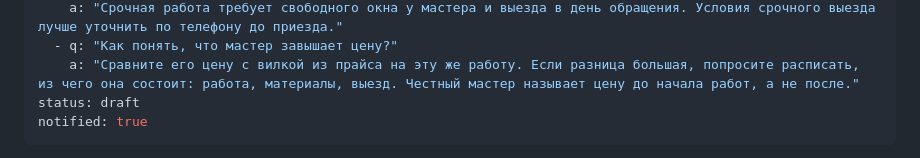
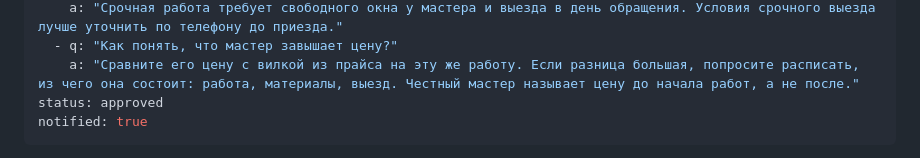
Before and after one commit to murzzsite/santehnik-tyumen, a Markdown page: articles/skolko-stoit-vyzvat-santehnika-v-tyumeni.md, the part around the change. Rendered like a GitHub page.

Commit message:
blog: клиент нажал «Опубликовать» (articles/skolko-stoit-vyzvat-santehnika-v-tyumeni.md)

```diff
--- a/articles/skolko-stoit-vyzvat-santehnika-v-tyumeni.md
+++ b/articles/skolko-stoit-vyzvat-santehnika-v-tyumeni.md
@@ -21,7 +21,7 @@ faq:
     a: "Срочная работа требует свободного окна у мастера и выезда в день обращения. Условия срочного выезда лучше уточнить по телефону до приезда."
   - q: "Как понять, что мастер завышает цену?"
     a: "Сравните его цену с вилкой из прайса на эту же работу. Если разница большая, попросите расписать, из чего она состоит: работа, материалы, выезд. Честный мастер называет цену до начала работ, а не после."
-status: draft
+status: approved
 notified: true
 ---
 Цена сантехника в Тюмени — это не одно число, а вилка. Выезд и диагностика стоят от 0 до 1 500 ₽, прочистка засора от 1 500 ₽, замена смесителя от 1 500 ₽, установка унитаза от 3 000 ₽, замена стояка от 12 000 ₽. Итоговая сумма зависит от конкретной работы, состояния труб и материалов. Ниже разберём, из чего она складывается, чего в ней обычно нет и как проверить смету, чтобы не переплатить.
```
